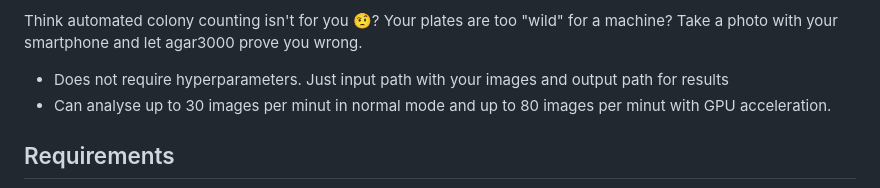
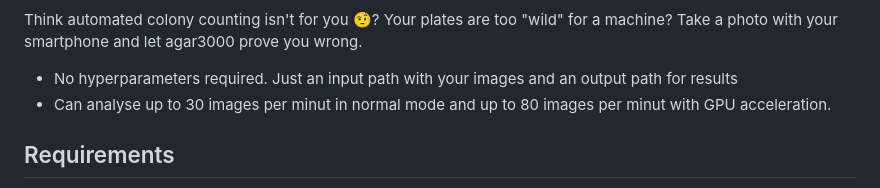
Before and after one commit to helloworld-UwU/agar3000, a Markdown page: README.md, the part around the change. Rendered like a GitHub page.

```diff
--- a/README.md
+++ b/README.md
@@ -5,7 +5,8 @@ A tool that automatically detects and counts colonies on images of agar plates.
 Think automated colony counting isn't for you 🤨? Your plates are too "wild" for a machine?
 Take a photo with your smartphone and let agar3000 prove you wrong.
 
-- Does not require hyperparameters. Just input path with your images and output path for results
+
+- No hyperparameters required. Just an input path with your images and an output path for results
 - Can analyse up to 30 images per minut in normal mode and up to 80 images per minut with GPU acceleration.
 
 
```
